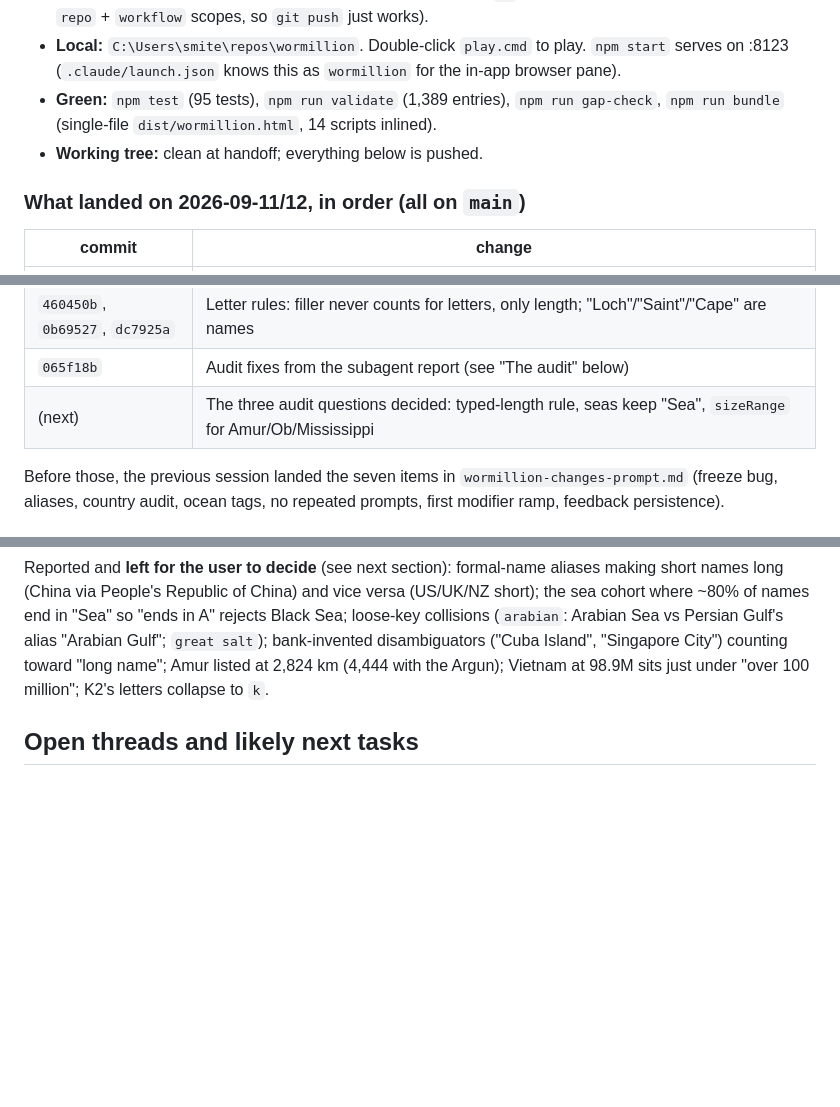
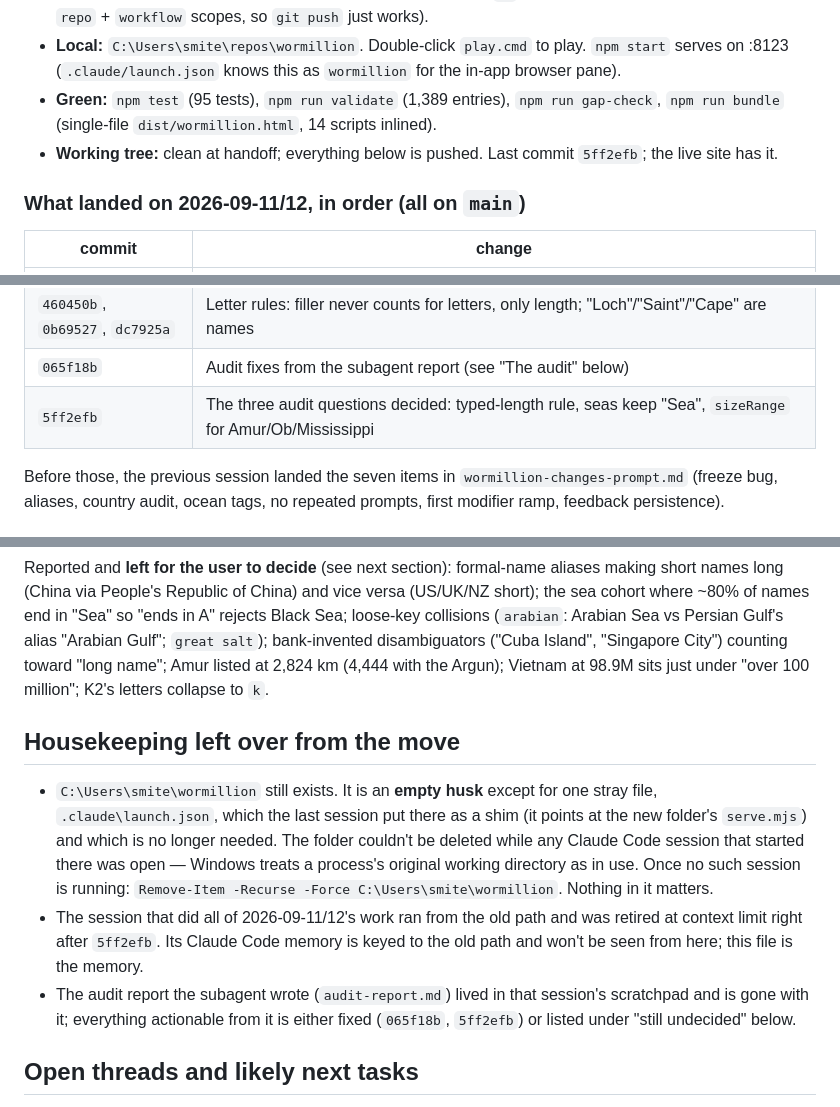
Before and after one commit to MichaelBoujikian/wormillion, a Markdown page: HANDOFF.md, 3 parts joined by grey strips. Rendered like a GitHub page; blank space fills up the shorter version.

Commit message:
HANDOFF: state at 5ff2efb, the old-folder husk, and where the browser launcher looks
Co-Authored-By: Claude Opus 5 <noreply@anthropic.com>

```diff
--- a/HANDOFF.md
+++ b/HANDOFF.md
@@ -19,7 +19,7 @@ URL).
 - **Repo:** https://github.com/MichaelBoujikian/wormillion (public; `gh` is authenticated on this machine with `repo` + `workflow` scopes, so `git push` just works).
 - **Local:** `C:\Users\smite\repos\wormillion`. Double-click `play.cmd` to play. `npm start` serves on :8123 (`.claude/launch.json` knows this as `wormillion` for the in-app browser pane).
 - **Green:** `npm test` (95 tests), `npm run validate` (1,389 entries), `npm run gap-check`, `npm run bundle` (single-file `dist/wormillion.html`, 14 scripts inlined).
-- **Working tree:** clean at handoff; everything below is pushed.
+- **Working tree:** clean at handoff; everything below is pushed. Last commit `5ff2efb`; the live site has it.
 
 ### What landed on 2026-09-11/12, in order (all on `main`)
 
@@ -36,7 +36,7 @@ URL).
 | `28e9c71` | "Estonia is a country — this round wants a capital city" instead of "Not recognized"; capital flag prompt reworded |
 | `460450b`, `0b69527`, `dc7925a` | Letter rules: filler never counts for letters, only length; "Loch"/"Saint"/"Cape" are names |
 | `065f18b` | Audit fixes from the subagent report (see "The audit" below) |
-| (next) | The three audit questions decided: typed-length rule, seas keep "Sea", `sizeRange` for Amur/Ob/Mississippi |
+| `5ff2efb` | The three audit questions decided: typed-length rule, seas keep "Sea", `sizeRange` for Amur/Ob/Mississippi |
 
 Before those, the previous session landed the seven items in
 `wormillion-changes-prompt.md` (freeze bug, aliases, country audit, ocean tags,
@@ -157,6 +157,12 @@ A general-purpose subagent audited every generated prompt's answer set (the repo
 
 Reported and **left for the user to decide** (see next section): formal-name aliases making short names long (China via People's Republic of China) and vice versa (US/UK/NZ short); the sea cohort where ~80% of names end in "Sea" so "ends in A" rejects Black Sea; loose-key collisions (`arabian`: Arabian Sea vs Persian Gulf's alias "Arabian Gulf"; `great salt`); bank-invented disambiguators ("Cuba Island", "Singapore City") counting toward "long name"; Amur listed at 2,824 km (4,444 with the Argun); Vietnam at 98.9M sits just under "over 100 million"; K2's letters collapse to `k`.
 
+## Housekeeping left over from the move
+
+- `C:\Users\smite\wormillion` still exists. It is an **empty husk** except for one stray file, `.claude\launch.json`, which the last session put there as a shim (it points at the new folder's `serve.mjs`) and which is no longer needed. The folder couldn't be deleted while any Claude Code session that started there was open — Windows treats a process's original working directory as in use. Once no such session is running: `Remove-Item -Recurse -Force C:\Users\smite\wormillion`. Nothing in it matters.
+- The session that did all of 2026-09-11/12's work ran from the old path and was retired at context limit right after `5ff2efb`. Its Claude Code memory is keyed to the old path and won't be seen from here; this file is the memory.
+- The audit report the subagent wrote (`audit-report.md`) lived in that session's scratchpad and is gone with it; everything actionable from it is either fixed (`065f18b`, `5ff2efb`) or listed under "still undecided" below.
+
 ## Open threads and likely next tasks
 
 - **Non-capital cities — a ninth category, so it touches the draw.** Needs a new authoring file (`scripts/data-cities.mjs`, `Name|Country|population|aliases`), a `city` category key in `promptBank.js` (`NOUN`, `CATEGORY_LABEL`, `SIZE_RULES` with population thresholds), a 12×12 icon in `icons.js`, `EXPECTED` keywords in `fetch-pageviews.mjs` for the description audit, region tags inherited from the country, and a flag inherited from the country. Decide with the user whether the cohort excludes capitals. SPEC 3.8's draw assumes 8 categories — with 9, "every category once or twice" needs restating (15 slots over 9) and `tests/prompts.test.js` / `run.test.js` assert the current shape. Update SPEC §3.8 and §6 in the same change. This is the one task big enough that the user might want a subagent for it; they asked about subagents and were told this was the natural candidate.
```
Also changed, not shown: other parts of HANDOFF.md (+1 -1 lines).
